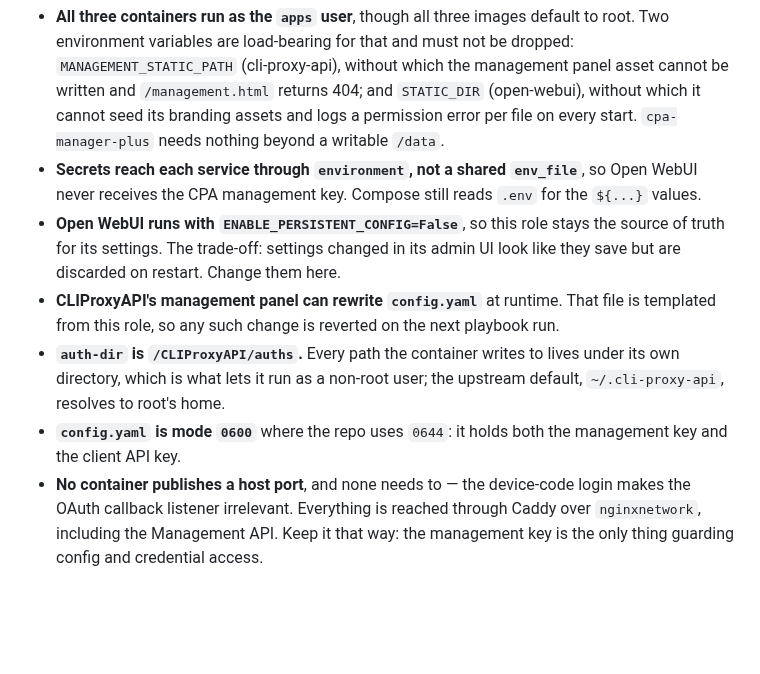
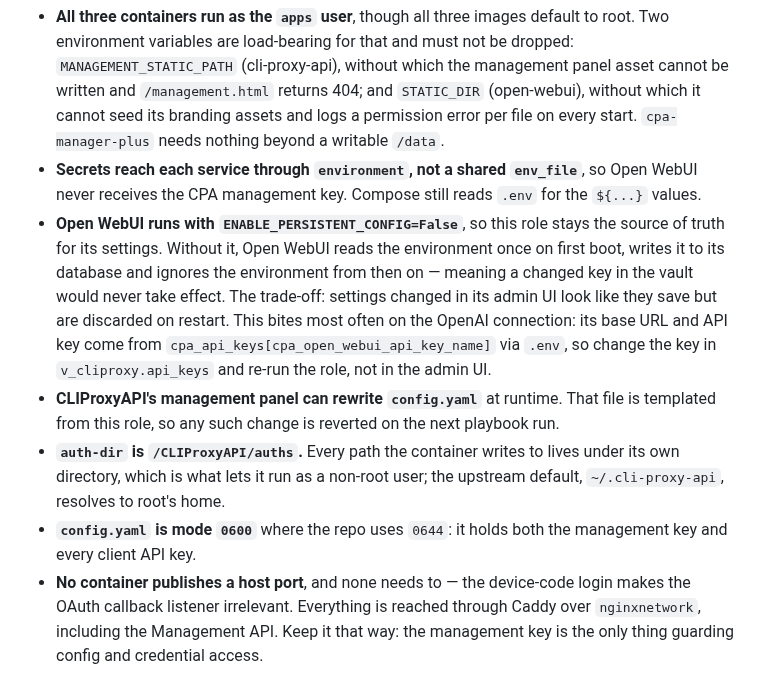
Before and after one commit to MrModest/homeserver, a Markdown page: roles/deploy_cliproxy/README.md, the part around the change. Drawn GitHub-style; blank space fills up the shorter version.

Commit message:
Sharpen the persistent-config note; fix stale singular key
Name the OpenAI connection explicitly as the setting the admin UI silently
discards, and point at the vault variable that actually controls it.

Co-Authored-By: Claude Opus 5 <noreply@anthropic.com>
Claude-Session: https://claude.ai/code/session_014sEyng4if8mL6EHTRLkAzR

```diff
--- a/roles/deploy_cliproxy/README.md
+++ b/roles/deploy_cliproxy/README.md
@@ -210,8 +210,14 @@ run restores the set defined here.
   so Open WebUI never receives the CPA management key. Compose still reads
   `.env` for the `${...}` values.
 - **Open WebUI runs with `ENABLE_PERSISTENT_CONFIG=False`**, so this role stays
-  the source of truth for its settings. The trade-off: settings changed in its
-  admin UI look like they save but are discarded on restart. Change them here.
+  the source of truth for its settings. Without it, Open WebUI reads the
+  environment once on first boot, writes it to its database and ignores the
+  environment from then on — meaning a changed key in the vault would never take
+  effect. The trade-off: settings changed in its admin UI look like they save
+  but are discarded on restart. This bites most often on the OpenAI connection:
+  its base URL and API key come from `cpa_api_keys[cpa_open_webui_api_key_name]`
+  via `.env`, so change the key in `v_cliproxy.api_keys` and re-run the role,
+  not in the admin UI.
 - **CLIProxyAPI's management panel can rewrite `config.yaml`** at runtime. That
   file is templated from this role, so any such change is reverted on the next
   playbook run.
@@ -219,7 +225,7 @@ run restores the set defined here.
   lives under its own directory, which is what lets it run as a non-root user;
   the upstream default, `~/.cli-proxy-api`, resolves to root's home.
 - **`config.yaml` is mode `0600`** where the repo uses `0644`: it holds both the
-  management key and the client API key.
+  management key and every client API key.
 - **No container publishes a host port**, and none needs to — the device-code
   login makes the OAuth callback listener irrelevant. Everything is reached
   through Caddy over `nginxnetwork`, including the Management API. Keep it that
```
